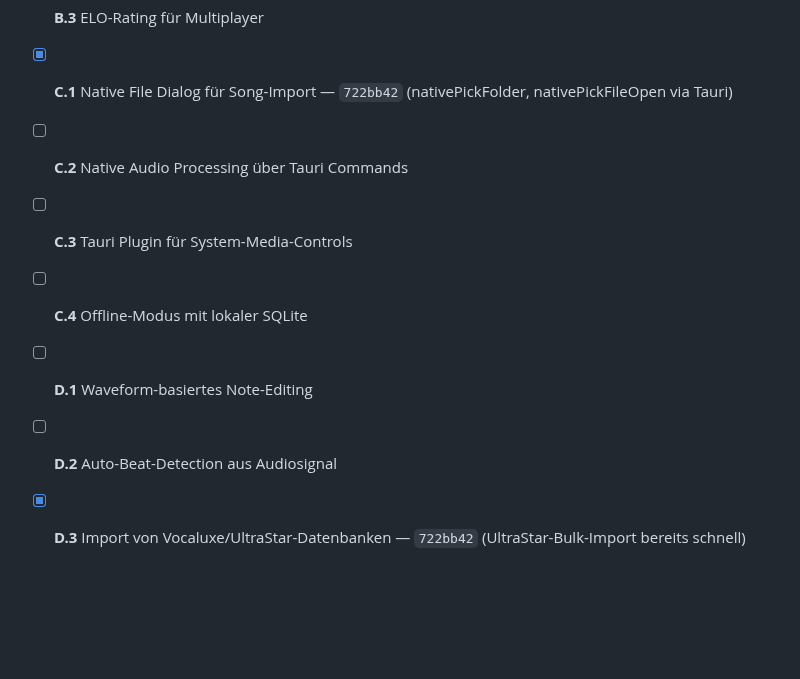
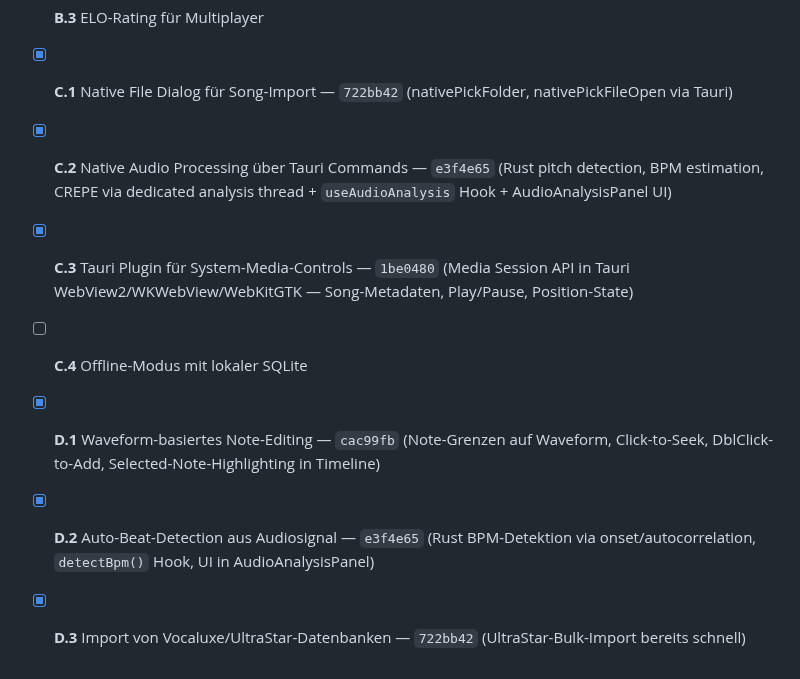
Before and after one commit to marco4192-ui/karaoke-successor, a Markdown page: TODO_IMPROVEMENTS.md, the part around the change. Drawn GitHub-style; blank space fills up the shorter version.

Commit message:
docs: update TODO — mark C.2, C.3, D.1, D.2 as done

```diff
--- a/TODO_IMPROVEMENTS.md
+++ b/TODO_IMPROVEMENTS.md
@@ -237,9 +237,9 @@ Revival-Potenzial dokumentieren. Dead Code wurde NICHT gelöscht.
 - [ ] **B.2** Replay-System
 - [ ] **B.3** ELO-Rating für Multiplayer
 - [x] **C.1** Native File Dialog für Song-Import — `722bb42` (nativePickFolder, nativePickFileOpen via Tauri)
-- [ ] **C.2** Native Audio Processing über Tauri Commands
-- [ ] **C.3** Tauri Plugin für System-Media-Controls
+- [x] **C.2** Native Audio Processing über Tauri Commands — `e3f4e65` (Rust pitch detection, BPM estimation, CREPE via dedicated analysis thread + `useAudioAnalysis` Hook + AudioAnalysisPanel UI)
+- [x] **C.3** Tauri Plugin für System-Media-Controls — `1be0480` (Media Session API in Tauri WebView2/WKWebView/WebKitGTK — Song-Metadaten, Play/Pause, Position-State)
 - [ ] **C.4** Offline-Modus mit lokaler SQLite
-- [ ] **D.1** Waveform-basiertes Note-Editing
-- [ ] **D.2** Auto-Beat-Detection aus Audiosignal
+- [x] **D.1** Waveform-basiertes Note-Editing — `cac99fb` (Note-Grenzen auf Waveform, Click-to-Seek, DblClick-to-Add, Selected-Note-Highlighting in Timeline)
+- [x] **D.2** Auto-Beat-Detection aus Audiosignal — `e3f4e65` (Rust BPM-Detektion via onset/autocorrelation, `detectBpm()` Hook, UI in AudioAnalysisPanel)
 - [x] **D.3** Import von Vocaluxe/UltraStar-Datenbanken — `722bb42` (UltraStar-Bulk-Import bereits schnell)
```
